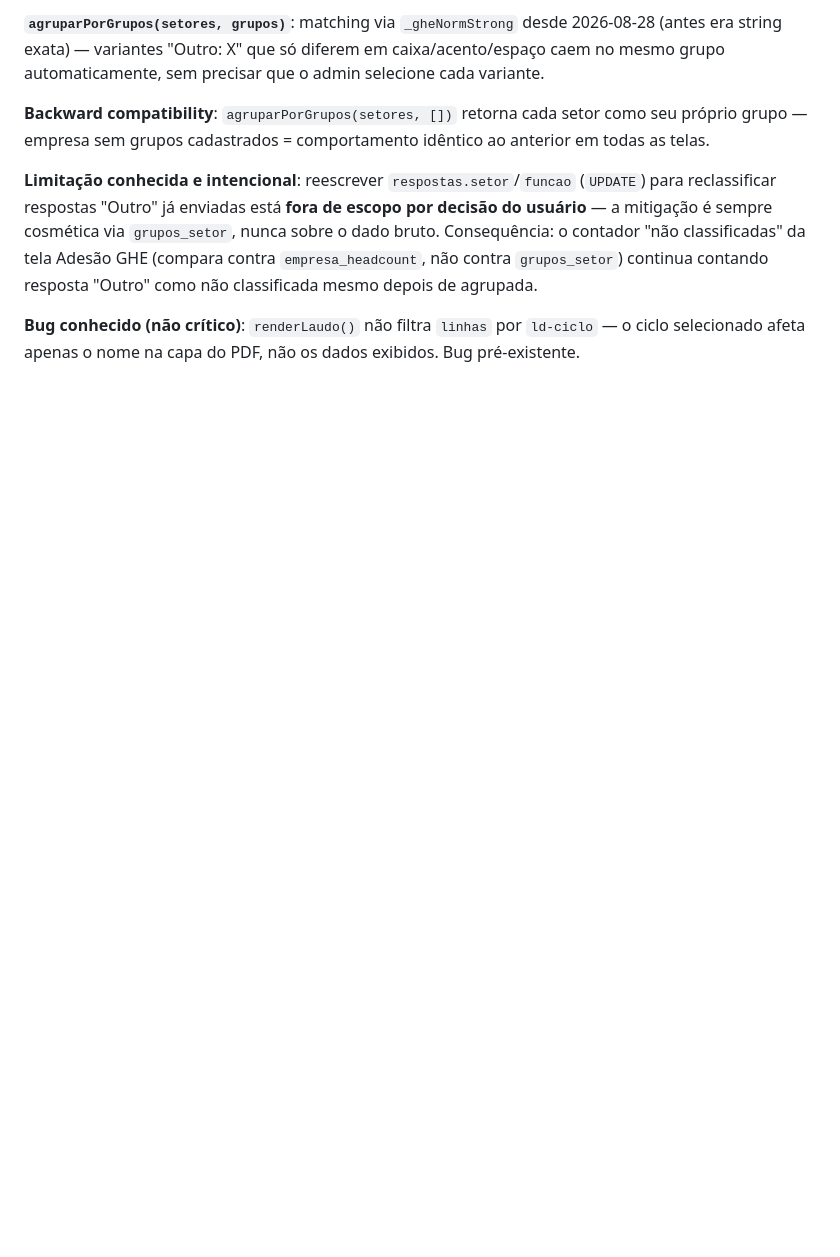
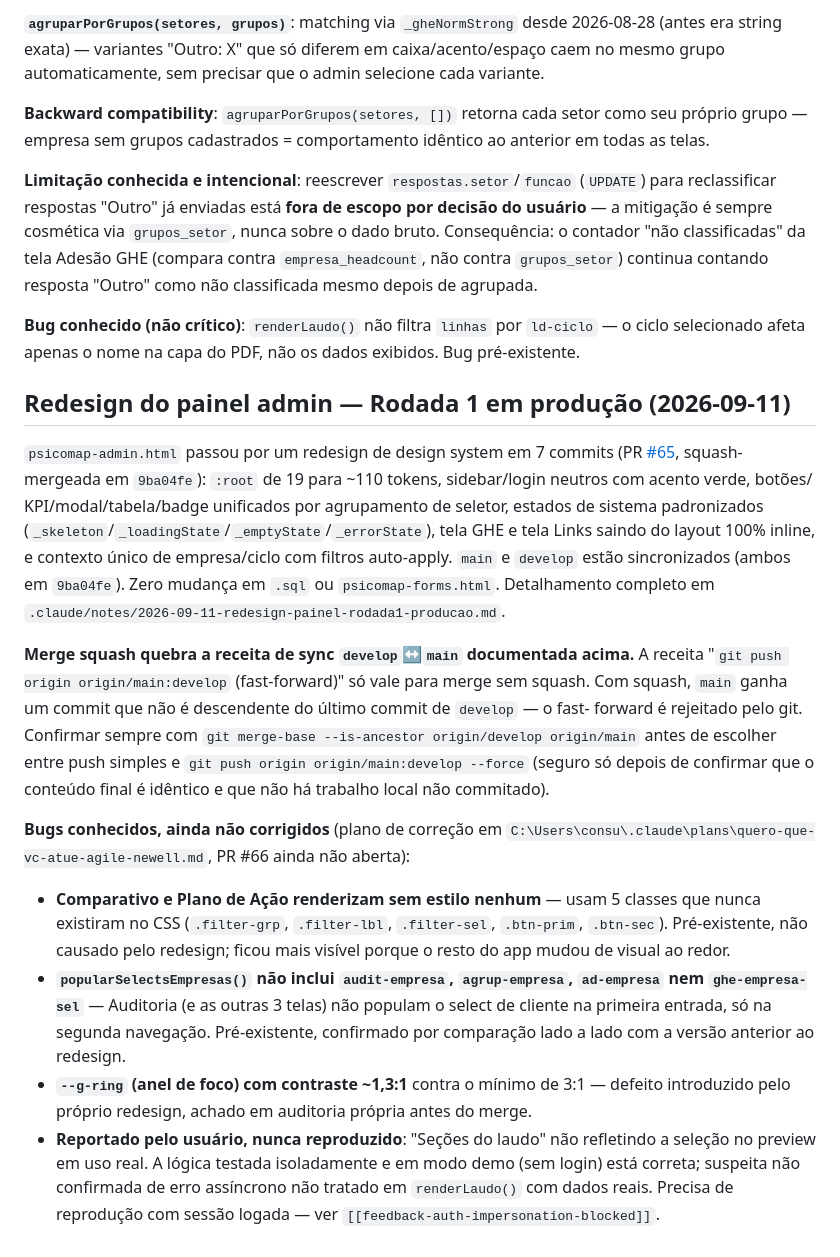
Before and after one commit to elevaitconsultoria/pseg-safesign, a Markdown page: CLAUDE.md, the part around the change. Rendered like a GitHub page; blank space fills up the shorter version.

```diff
--- a/CLAUDE.md
+++ b/CLAUDE.md
@@ -621,3 +621,41 @@ agrupada.
 
 **Bug conhecido (não crítico)**: `renderLaudo()` não filtra `linhas` por `ld-ciclo` — o ciclo
 selecionado afeta apenas o nome na capa do PDF, não os dados exibidos. Bug pré-existente.
+
+## Redesign do painel admin — Rodada 1 em produção (2026-09-11)
+
+`psicomap-admin.html` passou por um redesign de design system em 7 commits (PR
+[#65](https://github.com/elevaitconsultoria/pseg-safesign/pull/65), squash-mergeada em
+`9ba04fe`): `:root` de 19 para ~110 tokens, sidebar/login neutros com acento verde, botões/
+KPI/modal/tabela/badge unificados por agrupamento de seletor, estados de sistema padronizados
+(`_skeleton`/`_loadingState`/`_emptyState`/`_errorState`), tela GHE e tela Links saindo do
+layout 100% inline, e contexto único de empresa/ciclo com filtros auto-apply. `main` e
+`develop` estão sincronizados (ambos em `9ba04fe`). Zero mudança em `.sql` ou
+`psicomap-forms.html`. Detalhamento completo em
+`.claude/notes/2026-09-11-redesign-painel-rodada1-producao.md`.
+
+**Merge squash quebra a receita de sync `develop`↔`main` documentada acima.** A receita
+"`git push origin origin/main:develop` (fast-forward)" só vale para merge sem squash. Com
+squash, `main` ganha um commit que não é descendente do último commit de `develop` — o fast-
+forward é rejeitado pelo git. Confirmar sempre com `git merge-base --is-ancestor
+origin/develop origin/main` antes de escolher entre push simples e
+`git push origin origin/main:develop --force` (seguro só depois de confirmar que o conteúdo
+final é idêntico e que não há trabalho local não commitado).
+
+**Bugs conhecidos, ainda não corrigidos** (plano de correção em
+`C:\Users\consu\.claude\plans\quero-que-vc-atue-agile-newell.md`, PR #66 ainda não aberta):
+
+- **Comparativo e Plano de Ação renderizam sem estilo nenhum** — usam 5 classes que nunca
+  existiram no CSS (`.filter-grp`, `.filter-lbl`, `.filter-sel`, `.btn-prim`, `.btn-sec`).
+  Pré-existente, não causado pelo redesign; ficou mais visível porque o resto do app mudou de
+  visual ao redor.
+- **`popularSelectsEmpresas()` não inclui `audit-empresa`, `agrup-empresa`, `ad-empresa` nem
+  `ghe-empresa-sel`** — Auditoria (e as outras 3 telas) não populam o select de cliente na
+  primeira entrada, só na segunda navegação. Pré-existente, confirmado por comparação lado a
+  lado com a versão anterior ao redesign.
+- **`--g-ring` (anel de foco) com contraste ~1,3:1** contra o mínimo de 3:1 — defeito
+  introduzido pelo próprio redesign, achado em auditoria própria antes do merge.
+- **Reportado pelo usuário, nunca reproduzido**: "Seções do laudo" não refletindo a seleção no
+  preview em uso real. A lógica testada isoladamente e em modo demo (sem login) está correta;
+  suspeita não confirmada de erro assíncrono não tratado em `renderLaudo()` com dados reais.
+  Precisa de reprodução com sessão logada — ver `[[feedback-auth-impersonation-blocked]]`.
```
Also changed, not shown: .claude/notes/2026-09-11-redesign-painel-rodada1-producao.md (added, +162 -0 lines).
